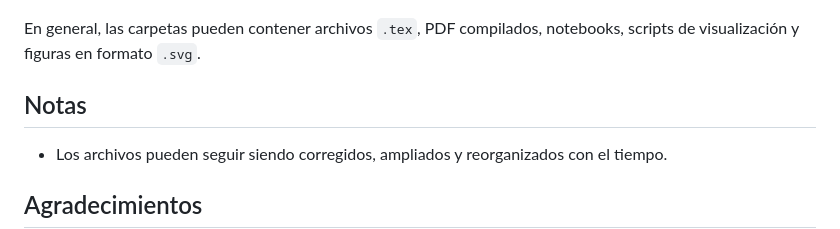
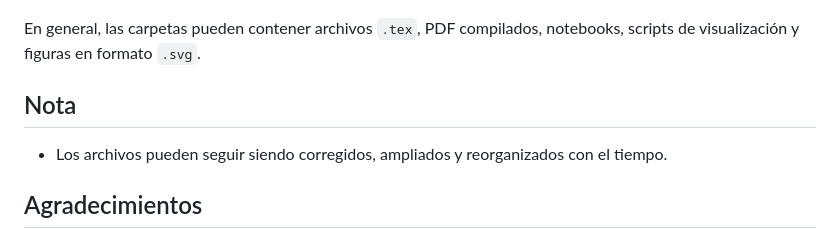
Before and after one commit to jrosasep/ayudantias, a Markdown page: README.md, the part around the change. Drawn GitHub-style.

```diff
--- a/README.md
+++ b/README.md
@@ -63,7 +63,7 @@ En `fisica-matematica-2/` se reúne material de ayudantía sobre transformadas d
 
 En general, las carpetas pueden contener archivos `.tex`, PDF compilados, notebooks, scripts de visualización y figuras en formato `.svg`.
 
-## Notas
+## Nota
 
 - Los archivos pueden seguir siendo corregidos, ampliados y reorganizados con el tiempo.
 
```
